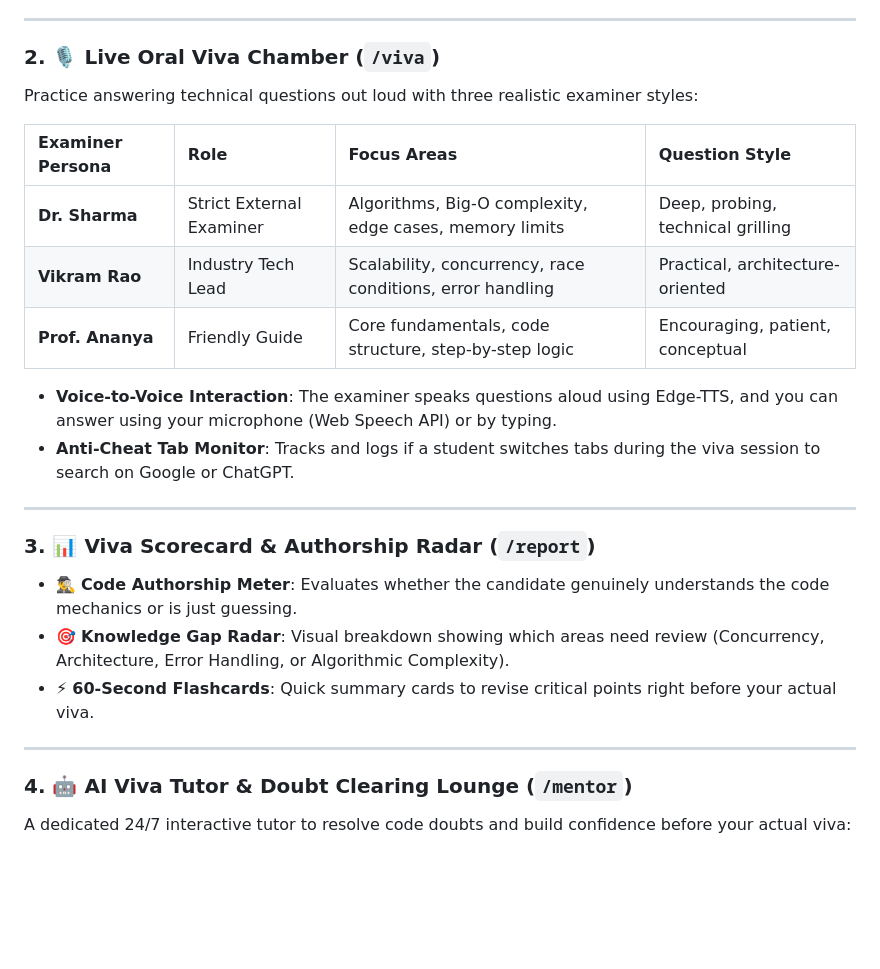
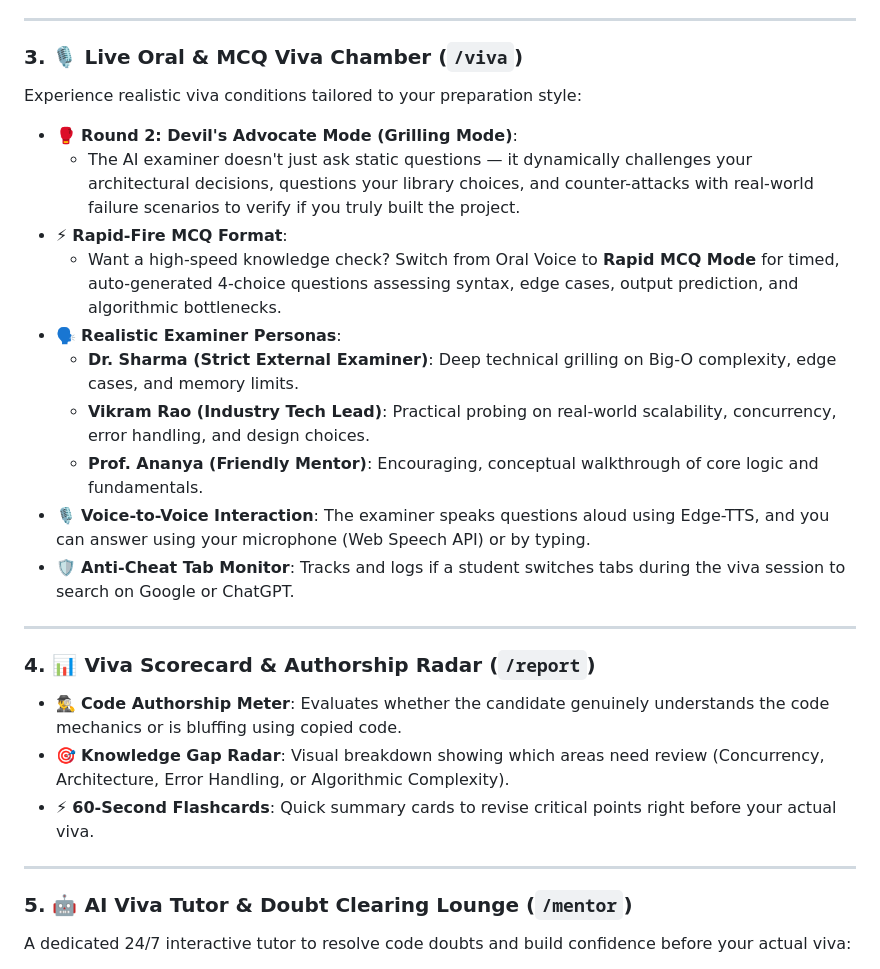
Before and after one commit to noescape78/AI_VIVA_EXAMINER, a Markdown page: README.md, the part around one of its changes. Rendered like a GitHub page; blank space fills up the shorter version.

Commit message:
docs: document GitHub scanner, full folder upload, Rapid MCQ, and Devil Mode in README

```diff
--- a/README.md
+++ b/README.md
@@ -82,30 +95,32 @@ In university project vivas and technical defenses, students often run into the
 
 ---
 
-### 2. 🎙️ Live Oral Viva Chamber (`/viva`)
+### 3. 🎙️ Live Oral & MCQ Viva Chamber (`/viva`)
 
-Practice answering technical questions out loud with three realistic examiner styles:
+Experience realistic viva conditions tailored to your preparation style:
 
-| Examiner Persona | Role | Focus Areas | Question Style |
-| :--- | :--- | :--- | :--- |
-| **Dr. Sharma** | Strict External Examiner | Algorithms, Big-O complexity, edge cases, memory limits | Deep, probing, technical grilling |
-| **Vikram Rao** | Industry Tech Lead | Scalability, concurrency, race conditions, error handling | Practical, architecture-oriented |
-| **Prof. Ananya** | Friendly Guide | Core fundamentals, code structure, step-by-step logic | Encouraging, patient, conceptual |
-
-- **Voice-to-Voice Interaction**: The examiner speaks questions aloud using Edge-TTS, and you can answer using your microphone (Web Speech API) or by typing.
-- **Anti-Cheat Tab Monitor**: Tracks and logs if a student switches tabs during the viva session to search on Google or ChatGPT.
+- 🥊 **Round 2: Devil's Advocate Mode (Grilling Mode)**:
+  - The AI examiner doesn't just ask static questions — it dynamically challenges your architectural decisions, questions your library choices, and counter-attacks with real-world failure scenarios to verify if you truly built the project.
+- ⚡ **Rapid-Fire MCQ Format**:
+  - Want a high-speed knowledge check? Switch from Oral Voice to **Rapid MCQ Mode** for timed, auto-generated 4-choice questions assessing syntax, edge cases, output prediction, and algorithmic bottlenecks.
+- 🗣️ **Realistic Examiner Personas**:
+  - **Dr. Sharma (Strict External Examiner)**: Deep technical grilling on Big-O complexity, edge cases, and memory limits.
+  - **Vikram Rao (Industry Tech Lead)**: Practical probing on real-world scalability, concurrency, error handling, and design choices.
+  - **Prof. Ananya (Friendly Mentor)**: Encouraging, conceptual walkthrough of core logic and fundamentals.
+- 🎙️ **Voice-to-Voice Interaction**: The examiner speaks questions aloud using Edge-TTS, and you can answer using your microphone (Web Speech API) or by typing.
+- 🛡️ **Anti-Cheat Tab Monitor**: Tracks and logs if a student switches tabs during the viva session to search on Google or ChatGPT.
 
 ---
 
-### 3. 📊 Viva Scorecard & Authorship Radar (`/report`)
+### 4. 📊 Viva Scorecard & Authorship Radar (`/report`)
 
-- 🕵️‍♂️ **Code Authorship Meter**: Evaluates whether the candidate genuinely understands the code mechanics or is just guessing.
+- 🕵️‍♂️ **Code Authorship Meter**: Evaluates whether the candidate genuinely understands the code mechanics or is bluffing using copied code.
 - 🎯 **Knowledge Gap Radar**: Visual breakdown showing which areas need review (Concurrency, Architecture, Error Handling, or Algorithmic Complexity).
 - ⚡ **60-Second Flashcards**: Quick summary cards to revise critical points right before your actual viva.
 
 ---
 
-### 4. 🤖 AI Viva Tutor & Doubt Clearing Lounge (`/mentor`)
+### 5. 🤖 AI Viva Tutor & Doubt Clearing Lounge (`/mentor`)
 
 A dedicated 24/7 interactive tutor to resolve code doubts and build confidence before your actual viva:
 
```
Also changed, not shown: other parts of README.md (+18 -5 lines).
